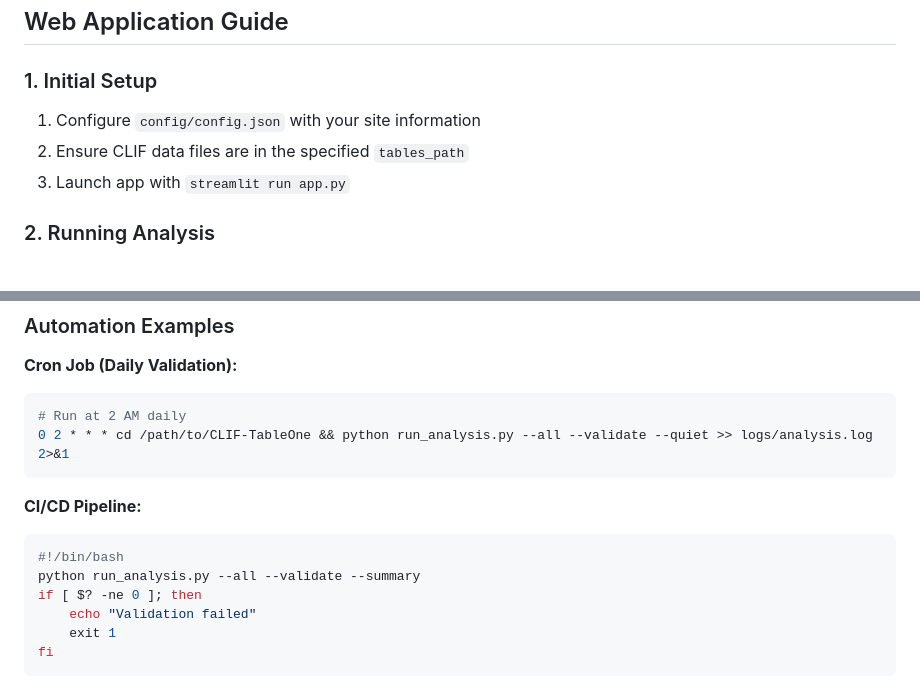
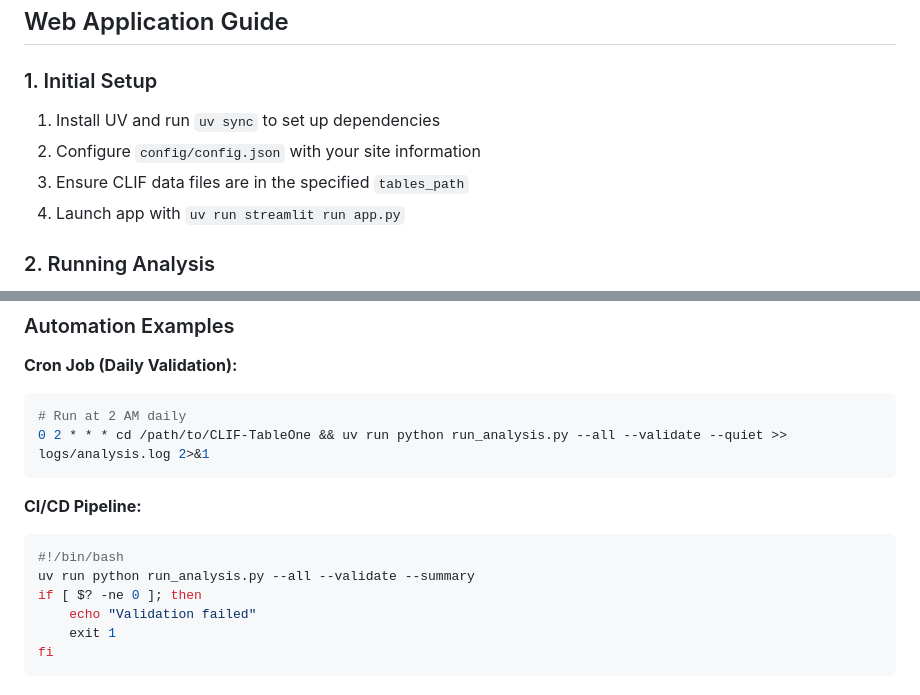
Before and after one commit to Common-Longitudinal-ICU-data-Format/CLIF-TableOne, a Markdown page: README.md, 2 parts joined by grey strips. GitHub-like rendering.

````diff
--- a/README.md
+++ b/README.md
@@ -76,9 +97,10 @@ Create or update `config/config.json`:
 ## Web Application Guide
 
 ### 1. Initial Setup
-1. Configure `config/config.json` with your site information
-2. Ensure CLIF data files are in the specified `tables_path`
-3. Launch app with `streamlit run app.py`
+1. Install UV and run `uv sync` to set up dependencies
+2. Configure `config/config.json` with your site information
+3. Ensure CLIF data files are in the specified `tables_path`
+4. Launch app with `uv run streamlit run app.py`
 
 ### 2. Running Analysis
 1. Select table from sidebar
@@ -180,13 +202,13 @@ python run_analysis.py --patient --validate --output-dir custom/output
 **Cron Job (Daily Validation):**
 ```bash
 # Run at 2 AM daily
-0 2 * * * cd /path/to/CLIF-TableOne && python run_analysis.py --all --validate --quiet >> logs/analysis.log 2>&1
+0 2 * * * cd /path/to/CLIF-TableOne && uv run python run_analysis.py --all --validate --quiet >> logs/analysis.log 2>&1
 ```
 
 **CI/CD Pipeline:**
 ```bash
 #!/bin/bash
-python run_analysis.py --all --validate --summary
+uv run python run_analysis.py --all --validate --summary
 if [ $? -ne 0 ]; then
     echo "Validation failed"
     exit 1
````
Also changed, not shown: other parts of README.md (+95 -30 lines).
